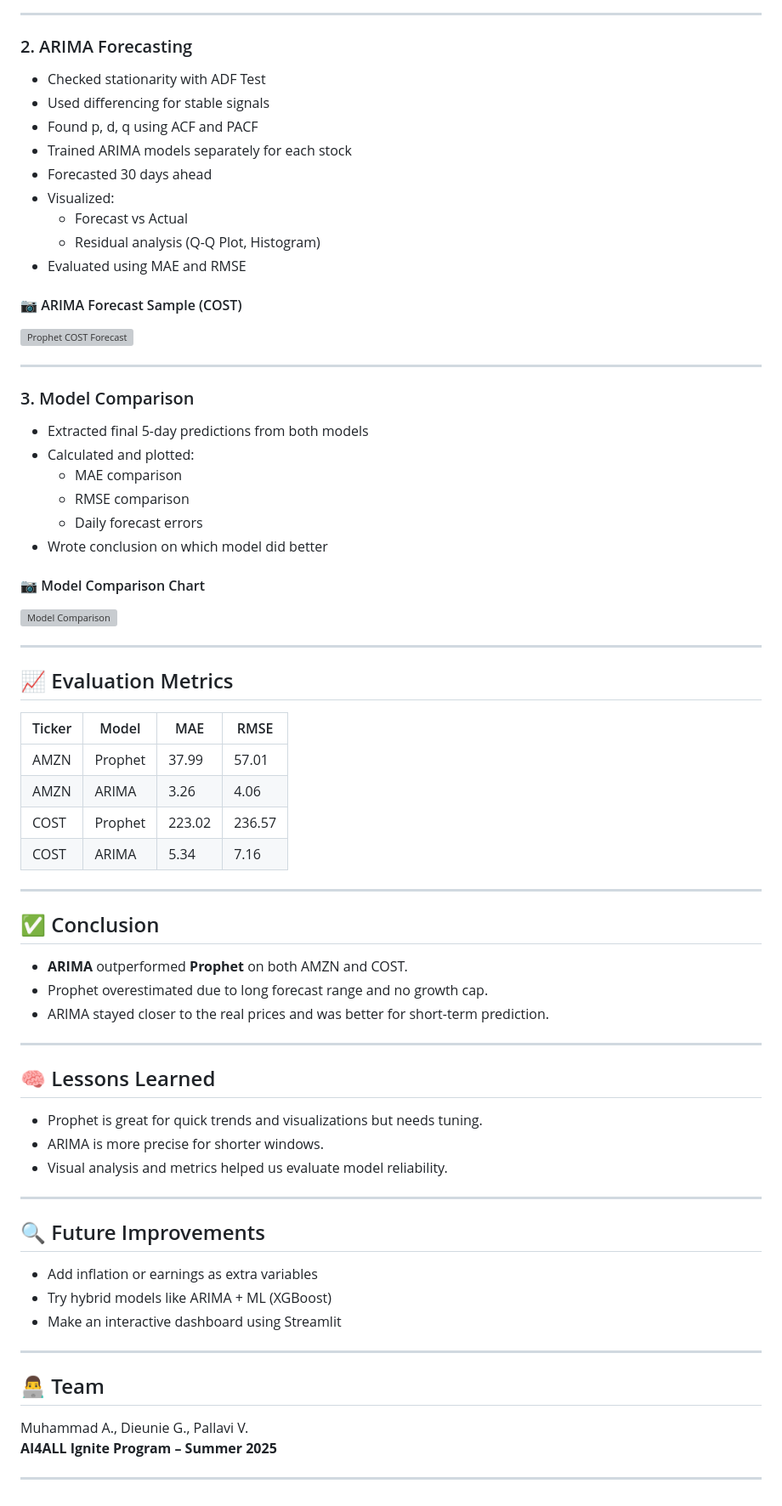
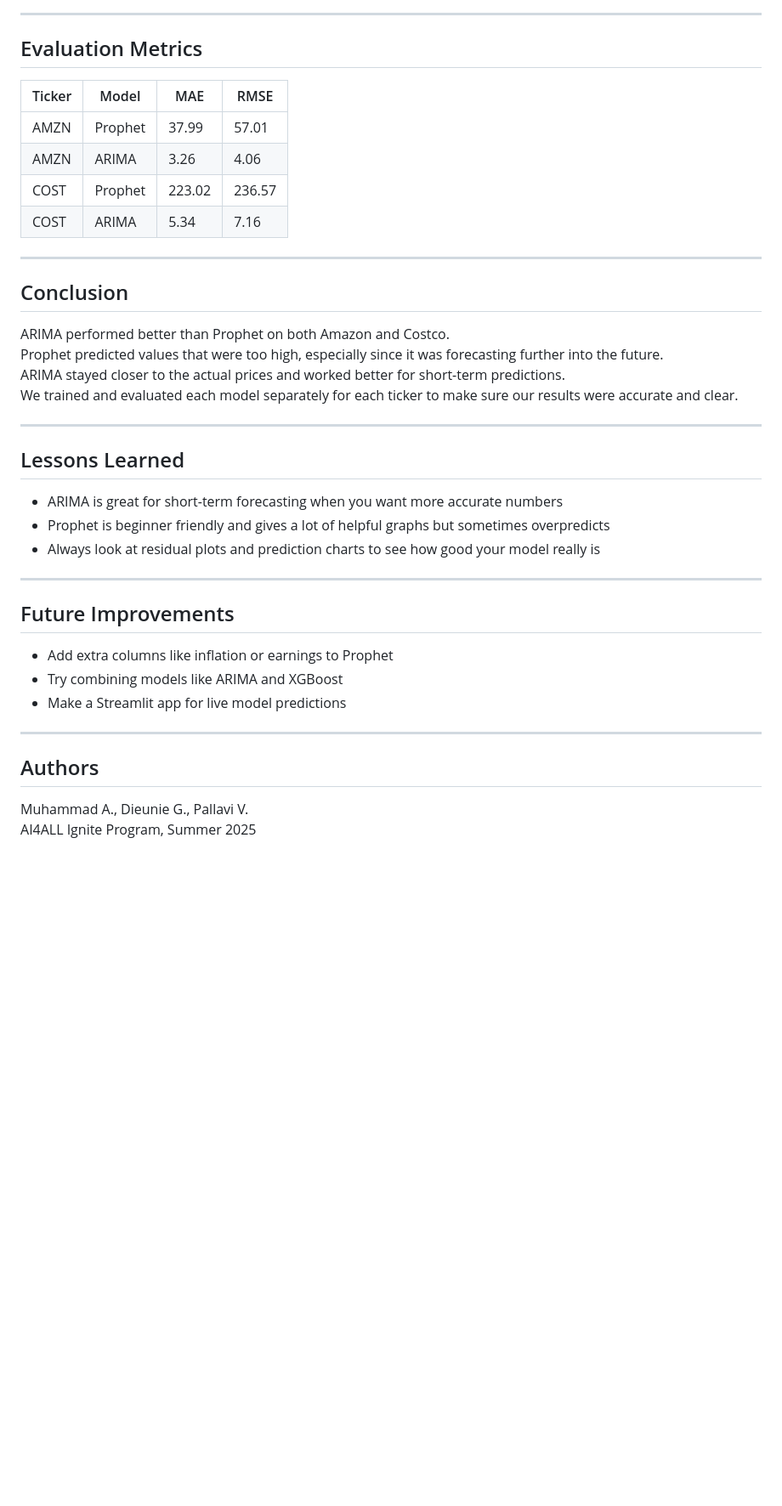
Before and after one commit to Muhammad7839/new-stock-vision, a Markdown page: README.md, the part around one of its changes. Shown at 85% size. Drawn GitHub-style; blank space fills up the shorter version; grey boxes are pictures that could not be loaded.

```diff
--- a/README.md
+++ b/README.md
@@ -43,40 +83,7 @@ Forecast daily stock prices and compare which model is more reliable and accurat
 
 ---
 
-### 2. ARIMA Forecasting
-
-- Checked stationarity with ADF Test
-- Used differencing for stable signals
-- Found p, d, q using ACF and PACF
-- Trained ARIMA models separately for each stock
-- Forecasted 30 days ahead
-- Visualized:
-  - Forecast vs Actual
-  - Residual analysis (Q-Q Plot, Histogram)
-- Evaluated using MAE and RMSE
-
-#### 📷 ARIMA Forecast Sample (COST)
-
-<img src="New_Stock_Vision/notebooks/images/prophet_cost_forecast.png" alt="Prophet COST Forecast" width="700"/>
-
----
-
-### 3. Model Comparison
-
-- Extracted final 5-day predictions from both models
-- Calculated and plotted:
-  - MAE comparison
-  - RMSE comparison
-  - Daily forecast errors
-- Wrote conclusion on which model did better
-
-#### 📷 Model Comparison Chart
-
-<img src="New_Stock_Vision/notebooks/images/comparison_arima_vs_prophet.png" alt="Model Comparison" width="700"/>
-
----
-
-## 📈 Evaluation Metrics
+## Evaluation Metrics
 
 | Ticker | Model   | MAE   | RMSE  |
 |--------|---------|-------|--------|
@@ -87,33 +94,32 @@ Forecast daily stock prices and compare which model is more reliable and accurat
 
 ---
 
-## ✅ Conclusion
+## Conclusion
 
-- **ARIMA** outperformed **Prophet** on both AMZN and COST.
-- Prophet overestimated due to long forecast range and no growth cap.
-- ARIMA stayed closer to the real prices and was better for short-term prediction.
+ARIMA performed better than Prophet on both Amazon and Costco.
+Prophet predicted values that were too high, especially since it was forecasting further into the future.
+ARIMA stayed closer to the actual prices and worked better for short-term predictions.
+We trained and evaluated each model separately for each ticker to make sure our results were accurate and clear.
 
 ---
 
-## 🧠 Lessons Learned
+## Lessons Learned
 
-- Prophet is great for quick trends and visualizations but needs tuning.
-- ARIMA is more precise for shorter windows.
-- Visual analysis and metrics helped us evaluate model reliability.
+- ARIMA is great for short-term forecasting when you want more accurate numbers
+- Prophet is beginner friendly and gives a lot of helpful graphs but sometimes overpredicts
+- Always look at residual plots and prediction charts to see how good your model really is
 
 ---
 
-## 🔍 Future Improvements
+## Future Improvements
 
-- Add inflation or earnings as extra variables
-- Try hybrid models like ARIMA + ML (XGBoost)
-- Make an interactive dashboard using Streamlit
+- Add extra columns like inflation or earnings to Prophet
+- Try combining models like ARIMA and XGBoost
+- Make a Streamlit app for live model predictions
 
 ---
 
-## 👨‍💻 Team
+## Authors
 
 Muhammad A., Dieunie G., Pallavi V.
-**AI4ALL Ignite Program – Summer 2025**
-
----
+AI4ALL Ignite Program, Summer 2025
```
Also changed, not shown: other parts of README.md (+65 -25 lines).
